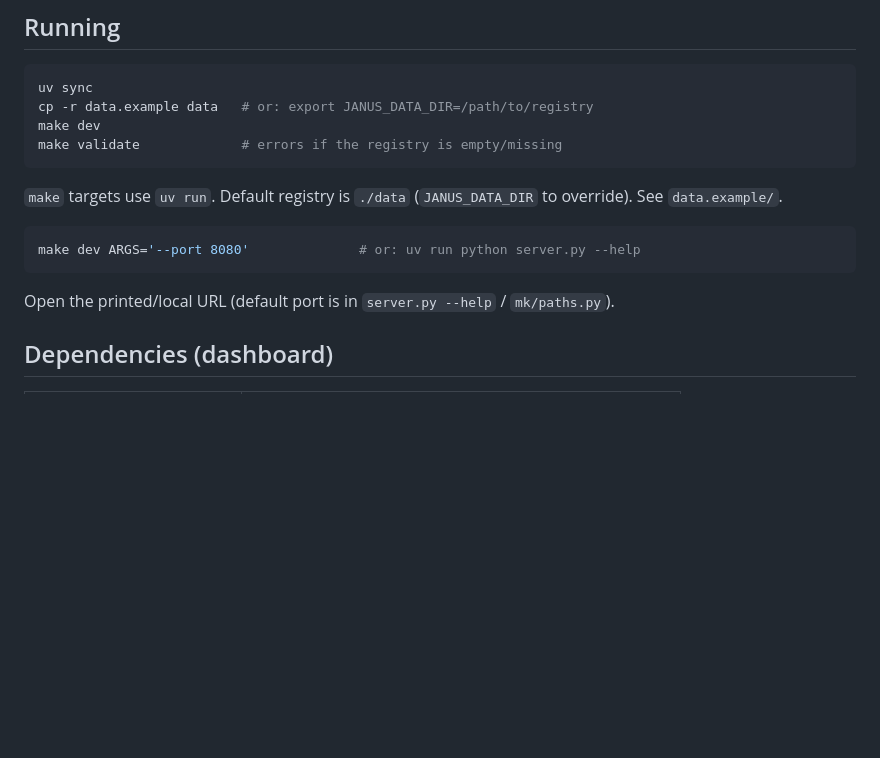
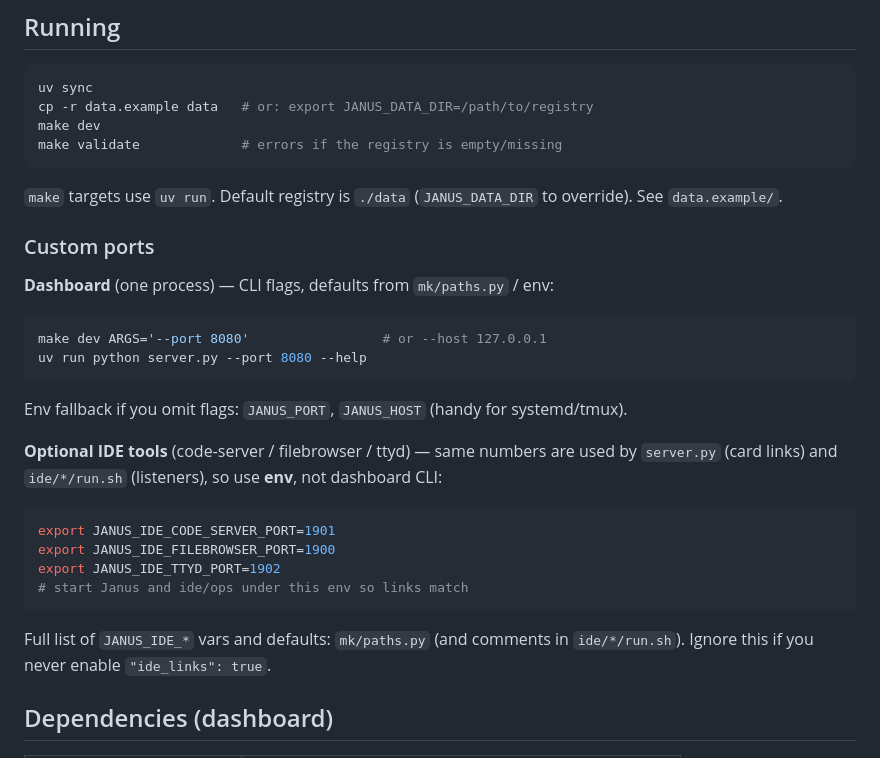
Before and after one commit to cottrell/janus, a Markdown page: README.md, the part around the change. Drawn GitHub-style; blank space fills up the shorter version.

Commit message:
Document custom ports: dashboard CLI vs IDE env
Agent: Grok

````diff
--- a/README.md
+++ b/README.md
@@ -17,11 +17,27 @@ make validate             # errors if the registry is empty/missing
 
 `make` targets use `uv run`. Default registry is `./data` (`JANUS_DATA_DIR` to override). See `data.example/`.
 
+### Custom ports
+
+**Dashboard** (one process) — CLI flags, defaults from `mk/paths.py` / env:
+
 ```sh
-make dev ARGS='--port 8080'              # or: uv run python server.py --help
+make dev ARGS='--port 8080'                 # or --host 127.0.0.1
+uv run python server.py --port 8080 --help
 ```
 
-Open the printed/local URL (default port is in `server.py --help` / `mk/paths.py`).
+Env fallback if you omit flags: `JANUS_PORT`, `JANUS_HOST` (handy for systemd/tmux).
+
+**Optional IDE tools** (code-server / filebrowser / ttyd) — same numbers are used by `server.py` (card links) and `ide/*/run.sh` (listeners), so use **env**, not dashboard CLI:
+
+```sh
+export JANUS_IDE_CODE_SERVER_PORT=1901
+export JANUS_IDE_FILEBROWSER_PORT=1900
+export JANUS_IDE_TTYD_PORT=1902
+# start Janus and ide/ops under this env so links match
+```
+
+Full list of `JANUS_IDE_*` vars and defaults: `mk/paths.py` (and comments in `ide/*/run.sh`). Ignore this if you never enable `"ide_links": true`.
 
 ## Dependencies (dashboard)
 
````
